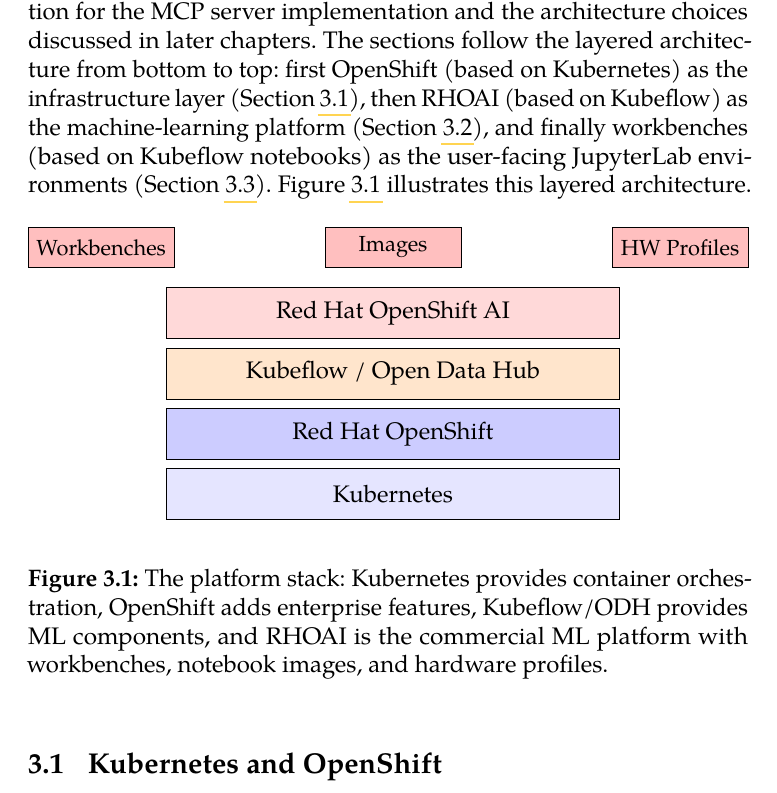
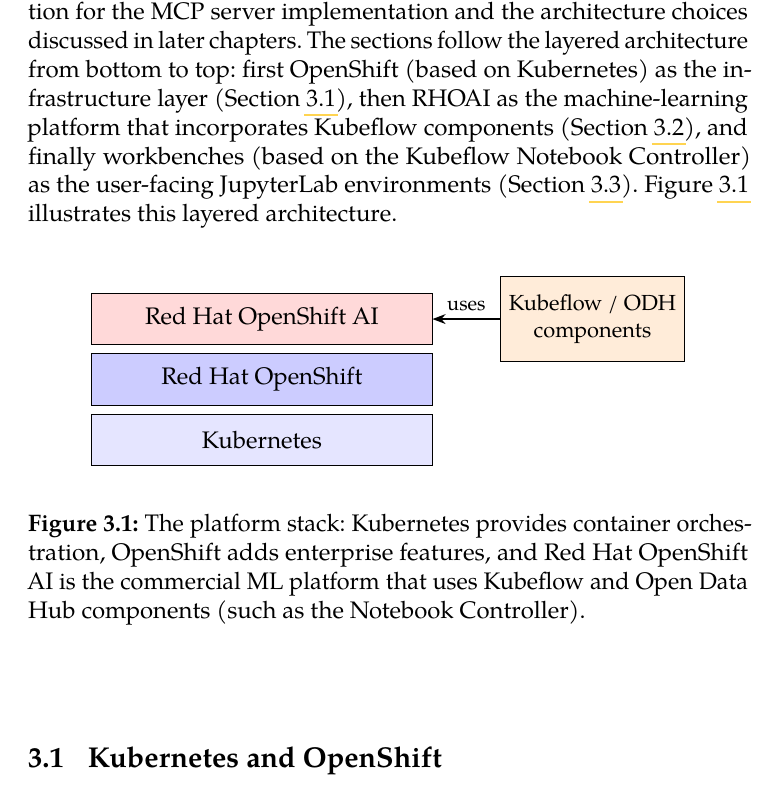
Before and after one commit to ada333/bachelor-thesis, a LaTeX thesis (bachelor_thesis.tex): part of page 20 of 58, cut so that both start at the same text. Compiled offline with pdfLaTeX.

Commit message:
adjust the kubeflow diagram

```diff
--- a/bachelor_thesis.tex
+++ b/bachelor_thesis.tex
@@ -134,7 +134,7 @@
 \usepackage[babel]{csquotes} %% Context-sensitive quotation marks
 \usepackage{tikz}            %% Diagrams
 \emergencystretch=3em        %% Allow slightly looser spacing to avoid overflows
-\usetikzlibrary{shapes.geometric, arrows.meta, positioning, fit, backgrounds}
+\usetikzlibrary{shapes.geometric, arrows.meta, positioning, fit, backgrounds, calc}
 \usepackage[backend=biber, style=iso-numeric, maxbibnames=99, maxcitenames=2]{biblatex}
 \addbibresource{example.bib}
 \begin{document}
@@ -497,18 +497,18 @@
 server implementation and the architecture choices discussed in later
 chapters. The sections follow the layered architecture from bottom to top:
 first OpenShift (based on Kubernetes) as the infrastructure layer
-(Section~\ref{sec:kubernetes}), then RHOAI (based on Kubeflow) as the
-machine-learning platform (Section~\ref{sec:kubeflow-odh-rhoai}), and
-finally workbenches (based on Kubeflow notebooks) as the user-facing
-JupyterLab environments (Section~\ref{sec:notebooks-workbenches}).
+(Section~\ref{sec:kubernetes}), then RHOAI as the machine-learning platform
+that incorporates Kubeflow components (Section~\ref{sec:kubeflow-odh-rhoai}),
+and finally workbenches (based on the Kubeflow Notebook Controller) as
+the user-facing JupyterLab environments (Section~\ref{sec:notebooks-workbenches}).
 Figure~\ref{fig:platform-stack} illustrates this layered architecture.
 
 \begin{figure}[htbp]
 \begin{center}
 \begin{tikzpicture}[
     node distance=0.15cm,
-    layer/.style={rectangle, draw, minimum width=8cm, minimum height=0.9cm, align=center},
-    sublayer/.style={rectangle, draw, minimum width=2.4cm, minimum height=0.7cm, align=center, font=\small},
+    layer/.style={rectangle, draw, minimum width=6cm, minimum height=0.9cm, align=center},
+    sidebox/.style={rectangle, draw, minimum width=3cm, minimum height=1.5cm, align=center, font=\small},
 ]
 
 % Bottom layer - Kubernetes
@@ -517,23 +517,21 @@
 % OpenShift layer
 \node[layer, fill=blue!20, above=of k8s] (ocp) {Red Hat OpenShift};
 
-% Kubeflow / ODH layer
-\node[layer, fill=orange!20, above=of ocp] (kubeflow) {Kubeflow / Open Data Hub};
-
 % RHOAI layer
-\node[layer, fill=red!15, above=of kubeflow] (rhoai) {Red Hat OpenShift AI};
-
-% Top layer - workbench components
-\node[sublayer, fill=red!25, above left=0.35cm and -0.15cm of rhoai] (wb) {Workbenches};
-\node[sublayer, fill=red!25, above=0.35cm of rhoai] (img) {Images};
-\node[sublayer, fill=red!25, above right=0.35cm and -0.15cm of rhoai] (hw) {HW Profiles};
+\node[layer, fill=red!15, above=of ocp] (rhoai) {Red Hat OpenShift AI};
+
+% Side box for Kubeflow/ODH components
+\node[sidebox, fill=orange!15, right=1.2cm of rhoai] (kf) {Kubeflow / ODH\\components};
+
+% Arrow showing RHOAI uses Kubeflow components
+\draw[-{Stealth}, thick] (kf.west) -- (rhoai.east) node[midway, above, font=\footnotesize] {uses};
 
 \end{tikzpicture}
 \end{center}
 \caption[The platform stack]{The platform stack: Kubernetes provides container orchestration,
-OpenShift adds enterprise features, Kubeflow/ODH provides ML components,
-and RHOAI is the commercial ML platform with workbenches, notebook images,
-and hardware profiles.}
+OpenShift adds enterprise features, and Red Hat OpenShift AI is the commercial
+ML platform that uses Kubeflow and Open Data Hub components (such as the Notebook
+Controller).}
 \label{fig:platform-stack}
 \end{figure}
 
```
Also changed, not shown: bachelor_thesis.pdf.
